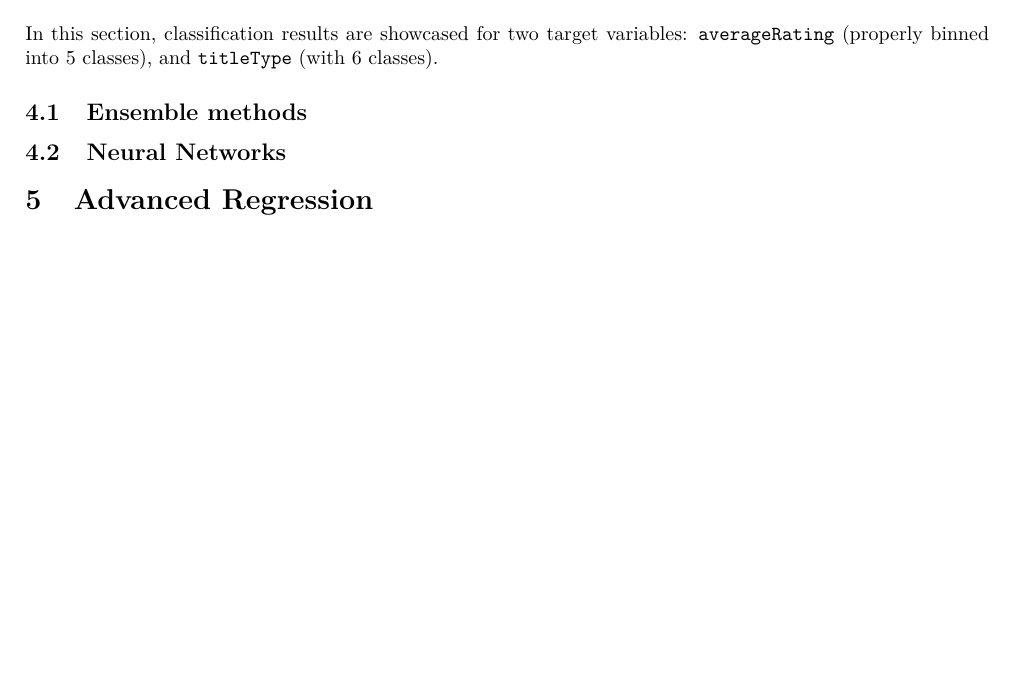
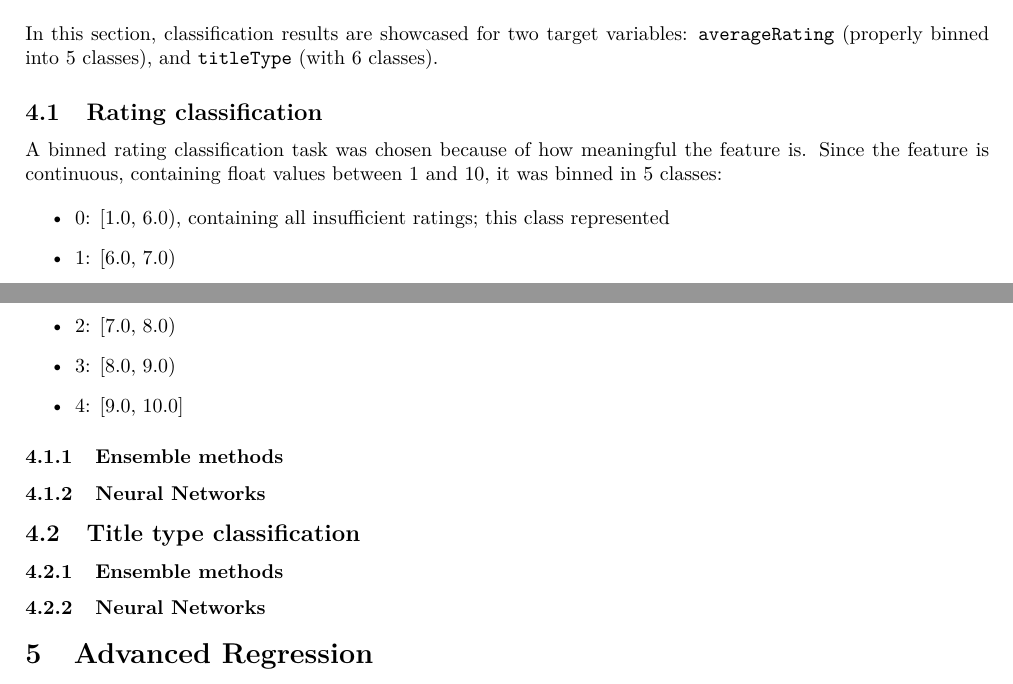
Before and after one commit to ChefBB/dm2_project, a LaTeX document (report/main.tex, which reads report/advanced_classification.tex): part of page 4 of 4 before the commit and two parts of pages 4 and 5 of 5 after it, the two joined at a grey line, cut so that both start at the same text, the shorter picture padded with empty space. Compiled offline with pdfLaTeX.

Commit message:
alignment

```diff
--- a/report/advanced_classification.tex
+++ b/report/advanced_classification.tex
@@ -5,8 +5,27 @@ target variables: \texttt{averageRating} (properly binned into
 5 classes), and \texttt{titleType} (with 6 classes).
 
 
-\subsection{Ensemble methods}
+\subsection{Rating classification}
+A binned rating classification task was chosen because of how meaningful
+the feature is.
+Since the feature is continuous, containing float values between 1 and 10,
+it was binned in 5 classes:
 
+\begin{itemize}
+    \item 0: [1.0, 6.0), containing all insufficient ratings; this class
+    represented
+    \item 1: [6.0, 7.0)
+    \item 2: [7.0, 8.0)
+    \item 3: [8.0, 9.0)
+    \item 4: [9.0, 10.0]
+\end{itemize}
 
+\subsubsection{Ensemble methods}
 
-\subsection{Neural Networks}
+\subsubsection{Neural Networks}
+
+\subsection{Title type classification}
+
+\subsubsection{Ensemble methods}
+
+\subsubsection{Neural Networks}
```
Also changed, not shown: report/main.pdf, 8 other files.
